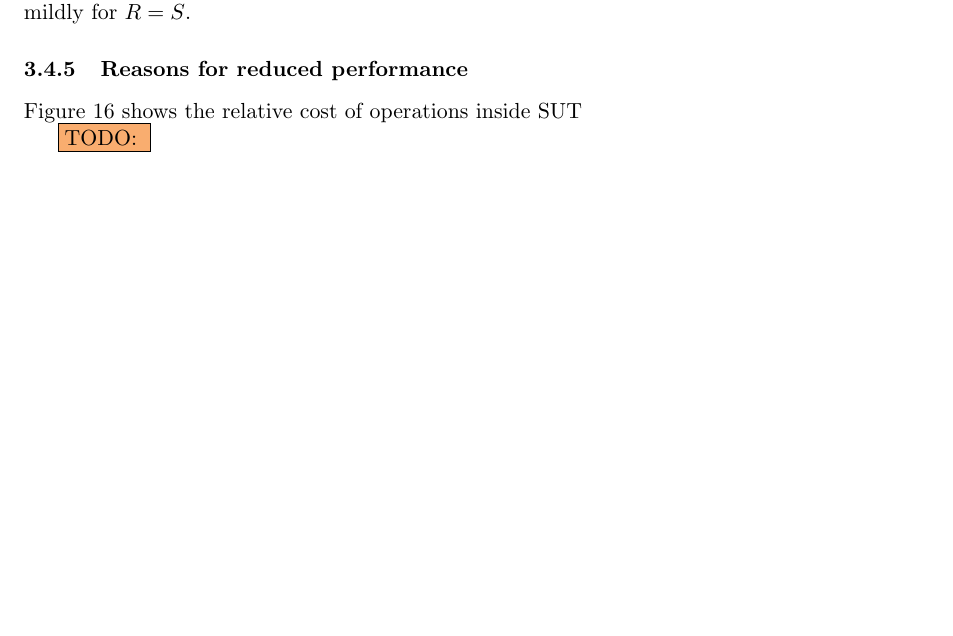
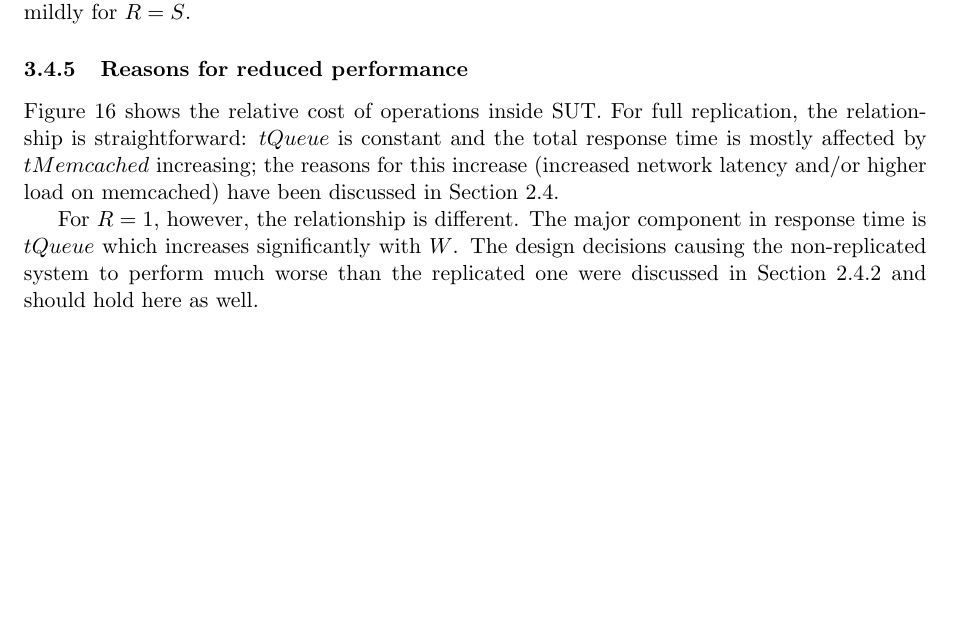
Before and after one commit to ligua/eth-asl, a LaTeX document (report/milestone2.tex): part of page 19 of 26, cut so that both start at the same text. Compiled offline with pdfLaTeX.

Commit message:
exp3 analysis fix #155

```diff
--- a/report/milestone2.tex
+++ b/report/milestone2.tex
@@ -409,9 +410,9 @@ As Figure~\ref{fig:exp3:res:throughput} shows, throughput does indeed decrease w
 I predicted that the largest relative performance decrease would be for a lower number of servers, i.e. $S=3$ would be hit worst by increasing $W$; Figure~\ref{fig:exp3:res:relative:set} confirms this strongly for $R=1$ and mildly for $R=S$.
 
 \subsubsection{Reasons for reduced performance}
-Figure~\ref{fig:exp3:res:breakdown:set:abs} shows the relative cost of operations inside SUT
+Figure~\ref{fig:exp3:res:breakdown:set:abs} shows the relative cost of operations inside SUT. For full replication, the relationship is straightforward: $tQueue$ is constant and the total response time is mostly affected by $tMemcached$ increasing; the reasons for this increase (increased network latency and/or higher load on memcached) have been discussed in Section~\ref{sec:exp2:res}.
 
-\todo{}
+For $R=1$, however, the relationship is different. The major component in response time is $tQueue$ which increases significantly with $W$. The design decisions causing the non-replicated system to perform much worse than the replicated one were discussed in Section~\ref{sec:exp2:res:set} and should hold here as well.
 
 \begin{figure}[p]
 \centering
```
Also changed, not shown: report/milestone2.pdf, report/milestone2.tex (1 more changed lines).
